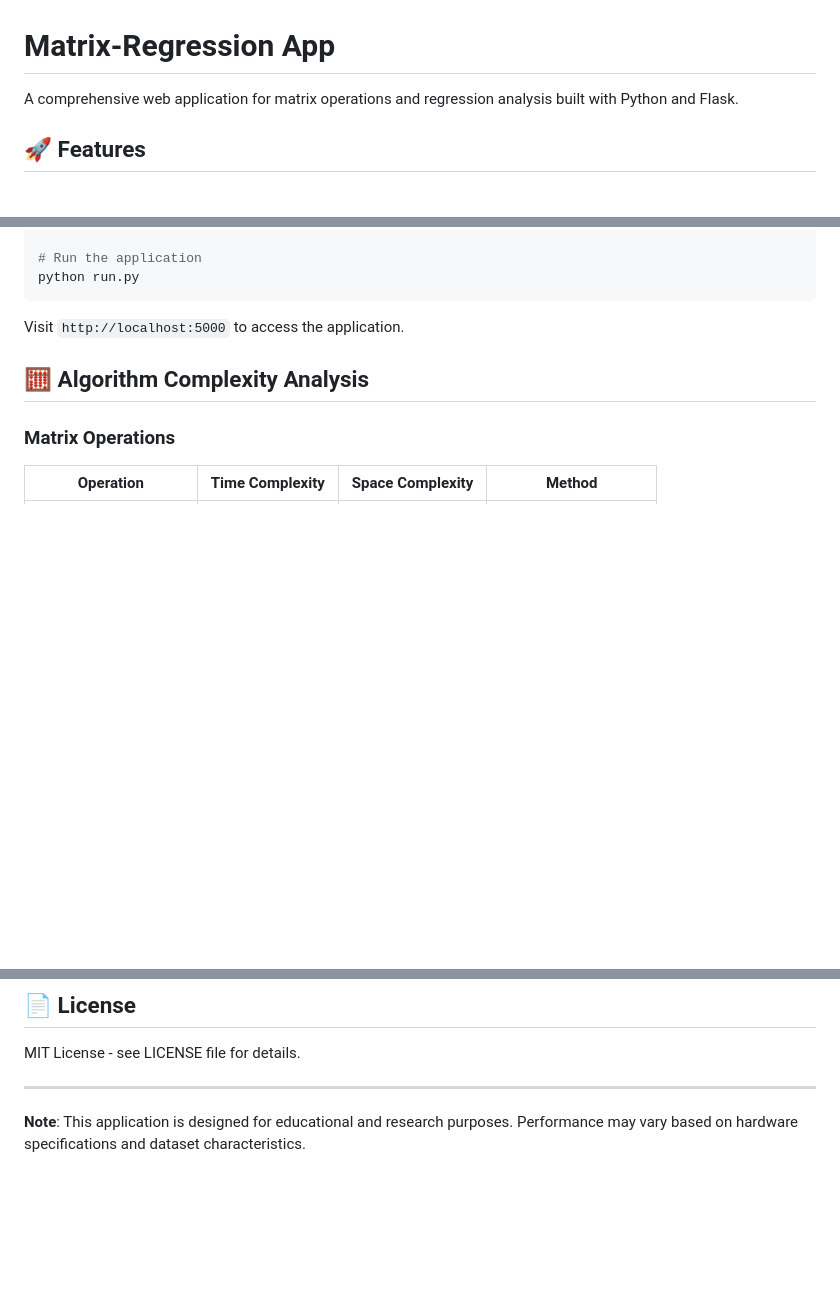
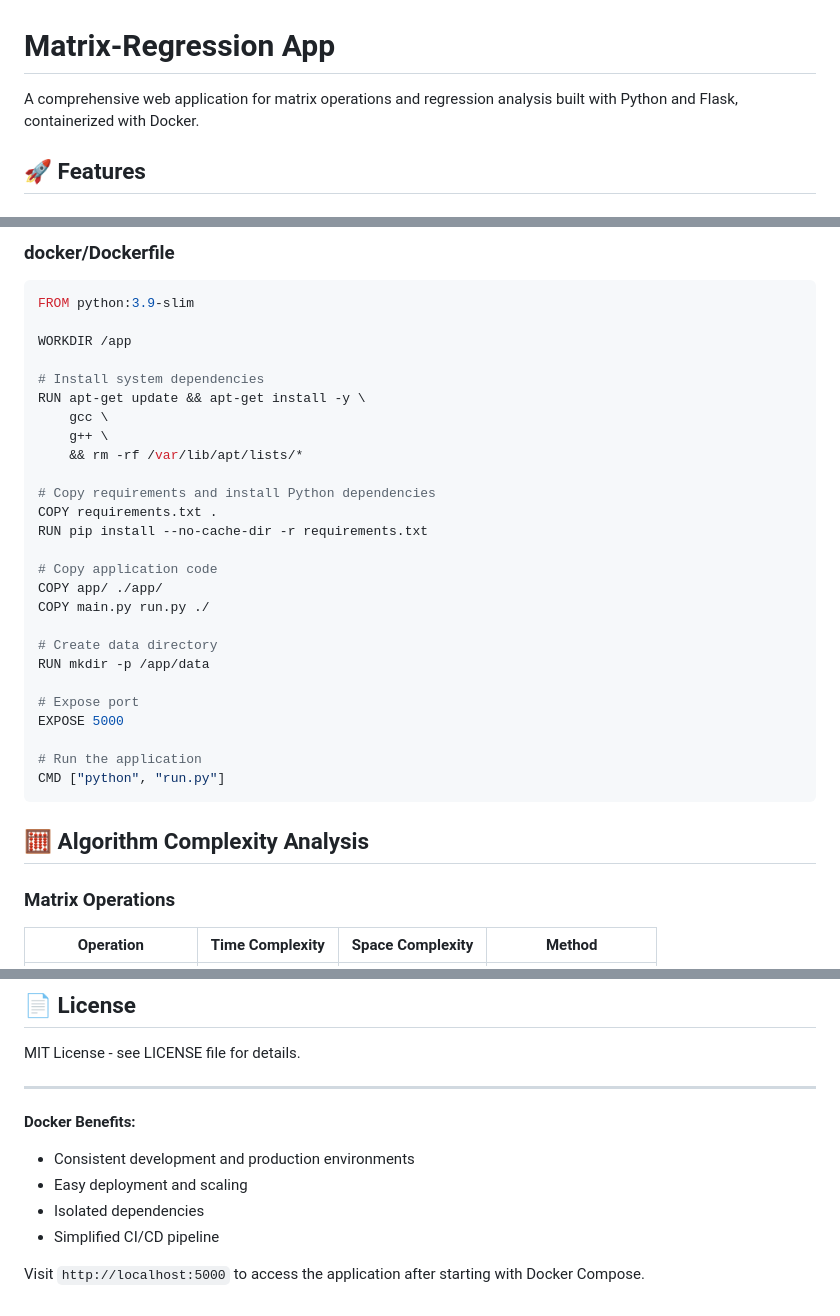
Before and after one commit to nurrasyid14/Matrix-Regression, a Markdown page: README.md, 3 parts joined by grey strips. GitHub-like rendering; blank space fills up the shorter version.

````diff
--- a/README.md
+++ b/README.md
@@ -1,6 +1,6 @@
 # Matrix-Regression App
 
-A comprehensive web application for matrix operations and regression analysis built with Python and Flask.
+A comprehensive web application for matrix operations and regression analysis built with Python and Flask, containerized with Docker.
 
 ## 🚀 Features
 
@@ -84,9 +154,32 @@ pip install -r requirements.txt
+### docker/Dockerfile
+```dockerfile
+FROM python:3.9-slim
+
+WORKDIR /app
+
+# Install system dependencies
+RUN apt-get update && apt-get install -y \
+    gcc \
+    g++ \
+    && rm -rf /var/lib/apt/lists/*
+
+# Copy requirements and install Python dependencies
+COPY requirements.txt .
+RUN pip install --no-cache-dir -r requirements.txt
+
+# Copy application code
+COPY app/ ./app/
+COPY main.py run.py ./
+
+# Create data directory
+RUN mkdir -p /app/data
+
+# Expose port
+EXPOSE 5000
 
 # Run the application
-python run.py
+CMD ["python", "run.py"]
 ```
-
-Visit `http://localhost:5000` to access the application.
 
 ## 🧮 Algorithm Complexity Analysis
 
@@ -162,4 +297,10 @@ MIT License - see LICENSE file for details.
 
 ---
 
-**Note**: This application is designed for educational and research purposes. Performance may vary based on hardware specifications and dataset characteristics.
+**Docker Benefits:**
+- Consistent development and production environments
+- Easy deployment and scaling
+- Isolated dependencies
+- Simplified CI/CD pipeline
+
+Visit `http://localhost:5000` to access the application after starting with Docker Compose.
````
Also changed, not shown: other parts of README.md (+138 -26 lines).
